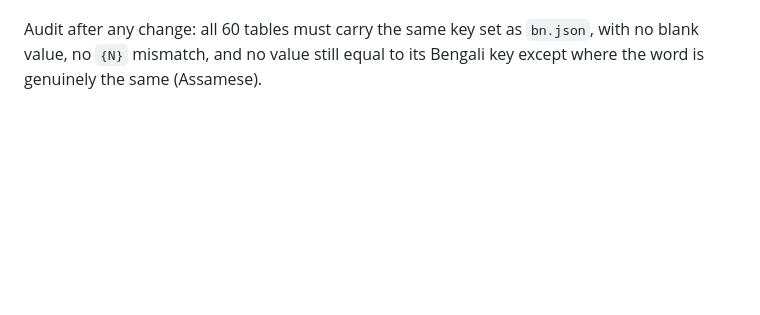
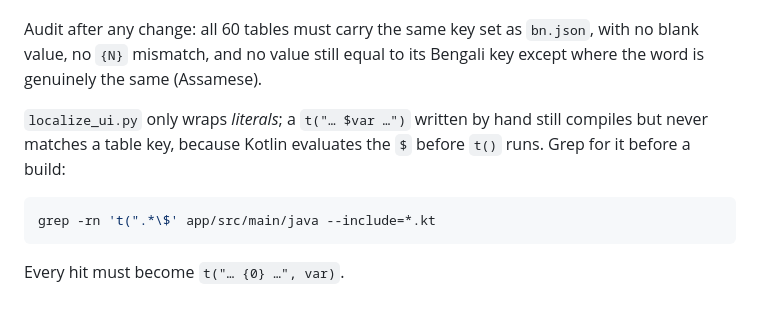
Before and after one commit to onelpawarai-X/zyraxon-mobile-ai, a Markdown page: AGENTS.md, the part around the change. Drawn GitHub-style; blank space fills up the shorter version.

Commit message:
Note the interpolation audit in AGENTS.md

````diff
--- a/AGENTS.md
+++ b/AGENTS.md
@@ -349,3 +349,13 @@ current and re-run `translate_missing.py` after adding one.
 Audit after any change: all 60 tables must carry the same key set as
 `bn.json`, with no blank value, no `{N}` mismatch, and no value still equal
 to its Bengali key except where the word is genuinely the same (Assamese).
+
+`localize_ui.py` only wraps *literals*; a `t("… $var …")` written by hand
+still compiles but never matches a table key, because Kotlin evaluates the
+`$` before `t()` runs. Grep for it before a build:
+
+```bash
+grep -rn 't(".*\$' app/src/main/java --include=*.kt
+```
+
+Every hit must become `t("… {0} …", var)`.
````
